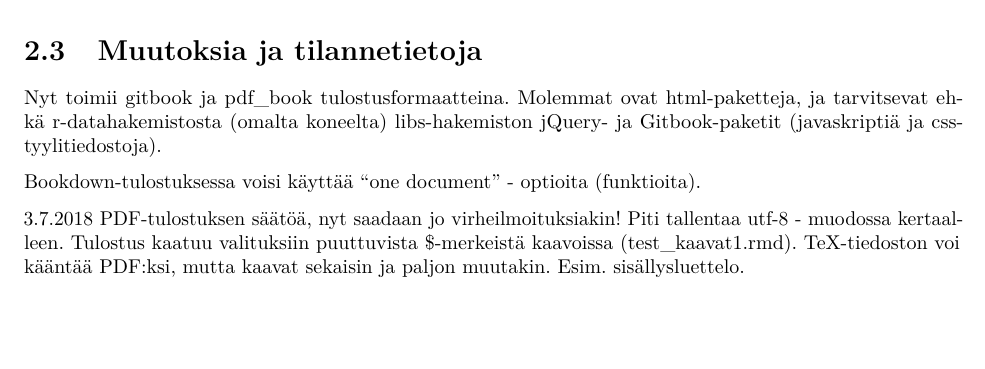
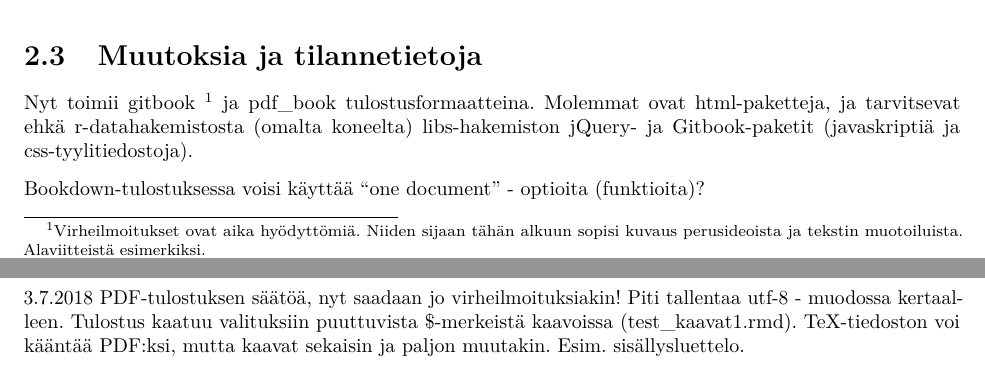
Before and after one commit to hirjus/test1, a LaTeX book (docs/bookdown-testi1.tex): part of page 7 of 17 before the commit and two parts of pages 7 and 8 of 17 after it, the two joined at a grey line, cut so that both start at the same text, the shorter picture padded with empty space. Compiled offline with pdfLaTeX.

Commit message:
Lisättiin alaviite
Eka commit, testataan että toimii. Uudet versiot html- ja pdf-tulosteista.

```diff
--- a/docs/bookdown-testi1.tex
+++ b/docs/bookdown-testi1.tex
@@ -131,7 +131,7 @@
   \postauthor{\par}
       \predate{\centering\large\emph}
   \postdate{\par}
-    \date{2018-08-05 (Versio 3.02)}
+    \date{2018-08-06 (Versio 3.02)}
 
 
 \usepackage{amsthm}
@@ -214,13 +214,15 @@ Viimeinen rivi kertoo pandoc-version.
 \section{Muutoksia ja
 tilannetietoja}\label{muutoksia-ja-tilannetietoja}}
 
-Nyt toimii gitbook ja pdf\_book tulostusformaatteina. Molemmat ovat
-html-paketteja, ja tarvitsevat ehkä r-datahakemistosta (omalta koneelta)
-libs-hakemiston jQuery- ja Gitbook-paketit (javaskriptiä ja
-css-tyylitiedostoja).
+Nyt toimii gitbook \footnote{Virheilmoitukset ovat aika hyödyttömiä.
+  Niiden sijaan tähän alkuun sopisi kuvaus perusideoista ja tekstin
+  muotoiluista. Alaviitteistä esimerkiksi.} ja pdf\_book
+tulostusformaatteina. Molemmat ovat html-paketteja, ja tarvitsevat ehkä
+r-datahakemistosta (omalta koneelta) libs-hakemiston jQuery- ja
+Gitbook-paketit (javaskriptiä ja css-tyylitiedostoja).
 
 Bookdown-tulostuksessa voisi käyttää ``one document'' - optioita
-(funktioita).
+(funktioita)?
 
 3.7.2018 PDF-tulostuksen säätöä, nyt saadaan jo virheilmoituksiakin!
 Piti tallentaa utf-8 - muodossa kertaalleen. Tulostus kaatuu valituksiin
```
Also changed, not shown: README.md, docs/bookdown-testi1.pdf, 5 other files.
